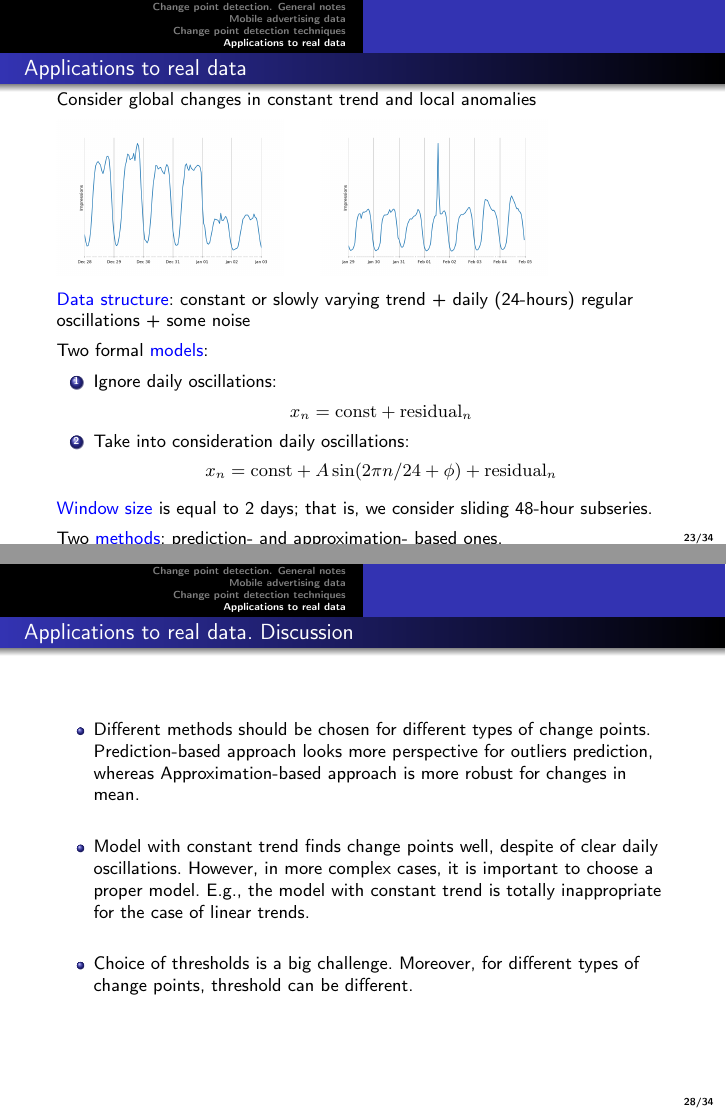
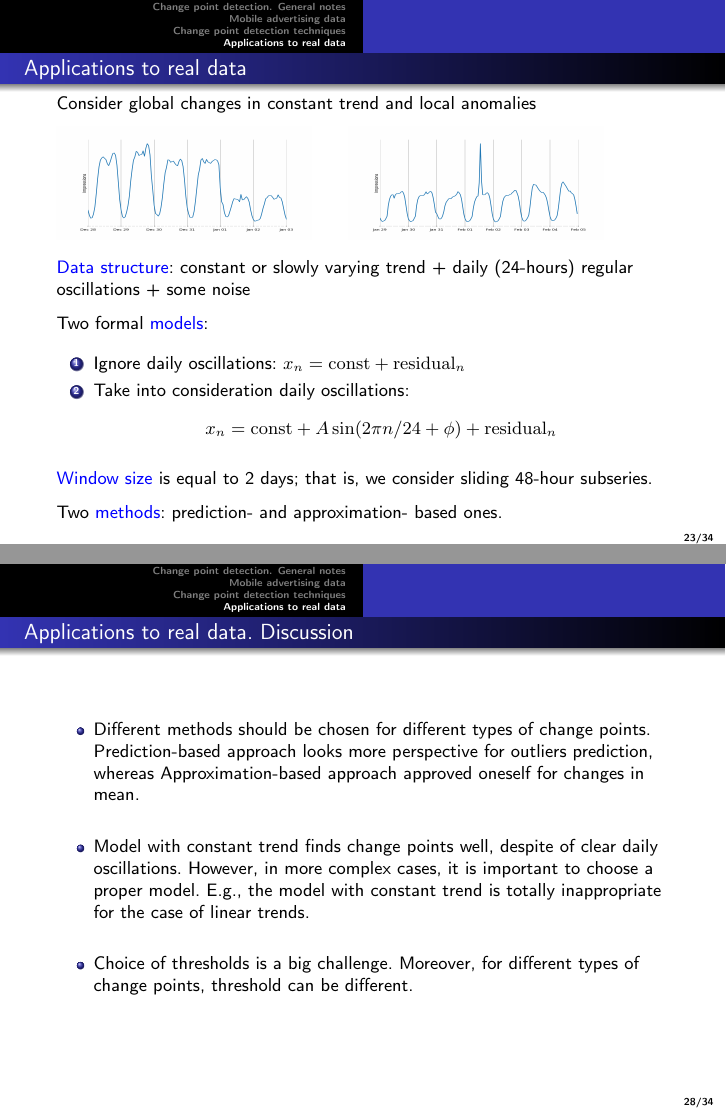
Before and after one commit to Klimmy/ssa-cardiff-seminar, LaTeX slides (tex/change point presentation.tex): pages 31 and 36 of 42, joined at a grey line. Compiled offline with pdfLaTeX.

Commit message:
small corrections before sending to Yura for grammar check

```diff
--- a/tex/change point presentation.tex
+++ b/tex/change point presentation.tex
@@ -653,8 +653,8 @@ What can we do after change point detection:
     Consider global changes in constant trend and local anomalies
 
 \medskip
-    \includegraphics[width = 4cm]{images/cp_mean_2}\qquad
-    \includegraphics[width = 4cm]{images/005_point}
+    \includegraphics[height = 2cm, width = 4.5cm]{images/cp_mean_2}\qquad
+    \includegraphics[height = 2cm, width = 4.5cm]{images/005_point}
 
 \medskip
 \textblue{Data structure}: constant or slowly varying trend + daily (24-hours) regular oscillations + some noise
@@ -781,7 +781,7 @@ Two \textblue{methods}: prediction- and approximation- based ones.
 %\end{table}
 
 \begin{itemize}
-	\item Different methods should be chosen for different types of change points. Prediction-based approach looks more perspective for outliers prediction, whereas Approximation-based approach is more robust for changes in mean.
+	\item Different methods should be chosen for different types of change points. Prediction-based approach looks more perspective for outliers prediction, whereas Approximation-based approach approved oneself for changes in mean.
 \bigskip
 	\item Model with constant trend finds change points well, despite of clear daily oscillations. However, in more complex cases, it is important to choose a proper model. E.g., the model with constant trend is totally inappropriate for the case of linear trends.
 \bigskip
```
Also changed, not shown: tex/change point presentation.tex (3 more changed lines).
